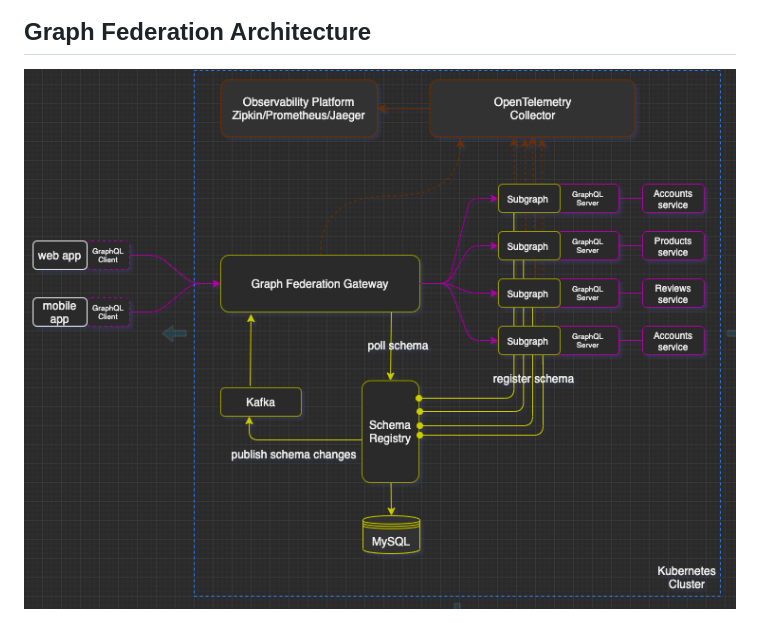
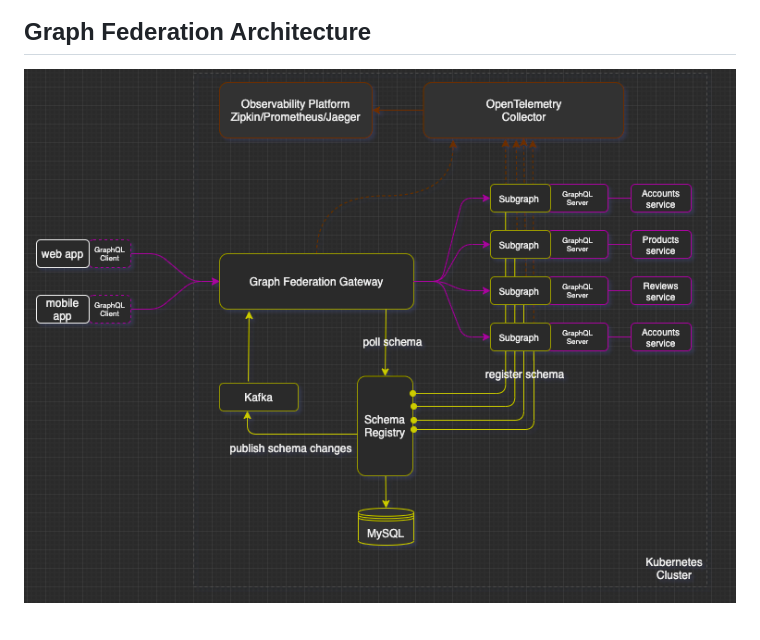
Before and after one commit to sau-lanvy/graphql-federation-started, a Markdown page: README.md, the part around the change. GitHub-like rendering; pictures changed too: docs/f_architecture..png (added), docs/f_architecture.png (deleted).

Commit message:
doc: update docs

````diff
--- a/README.md
+++ b/README.md
@@ -13,4 +13,4 @@
 ```
 
 ## Graph Federation Architecture
-![Graph Federation Architecture](./docs/f_architecture.png)
+![Graph Federation Architecture](./docs/f_architecture..png)
````
